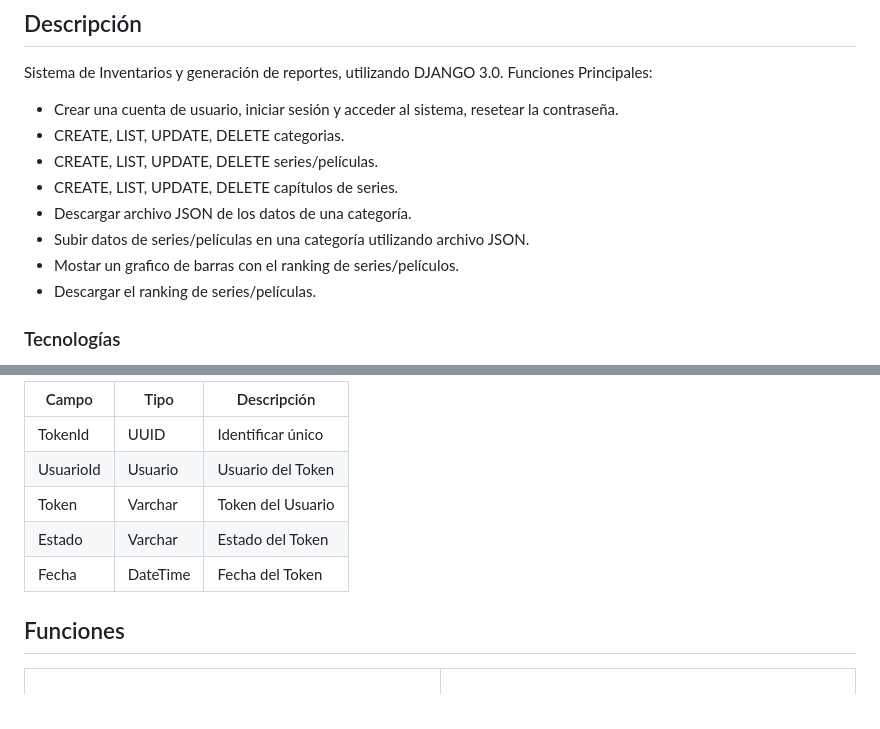
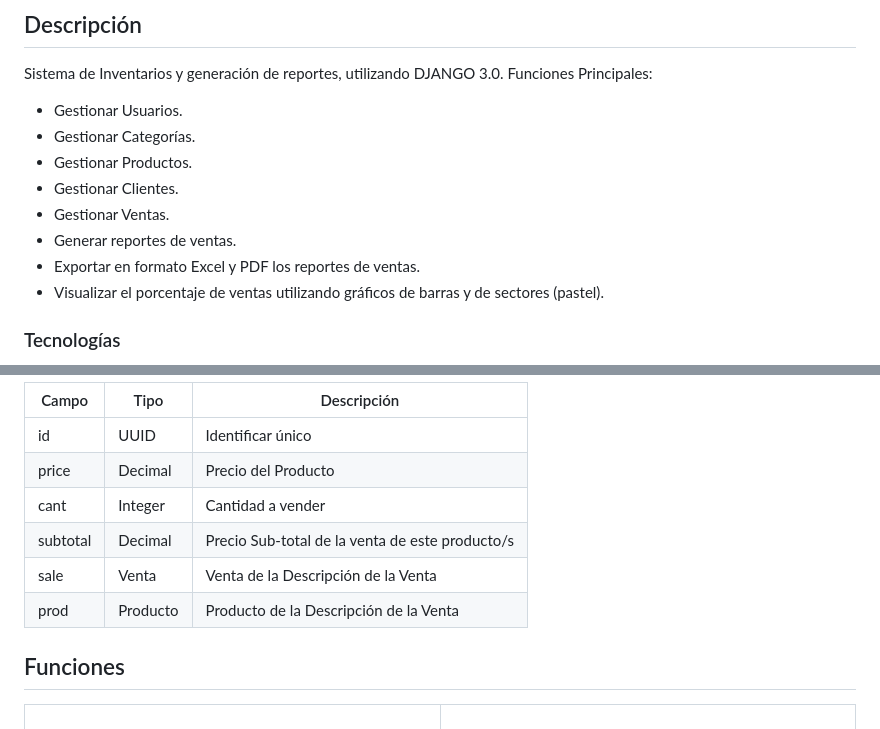
Before and after one commit to bnphony/Sistema-Inventario, a Markdown page: README.md, 2 parts joined by grey strips. Rendered like a GitHub page.

```diff
--- a/README.md
+++ b/README.md
@@ -37,14 +35,14 @@
 
 ## Descripción
 Sistema de Inventarios y generación de reportes, utilizando DJANGO 3.0. Funciones Principales:
-- Crear una cuenta de usuario, iniciar sesión y acceder al sistema, resetear la contraseña.
-- CREATE, LIST, UPDATE, DELETE categorias.
-- CREATE, LIST, UPDATE, DELETE series/películas.
-- CREATE, LIST, UPDATE, DELETE capítulos de series.
-- Descargar archivo JSON de los datos de una categoría.
-- Subir  datos de series/películas en una categoría utilizando archivo JSON.
-- Mostar un grafico de barras con el ranking de series/películos.
-- Descargar el ranking de series/películas.
+- Gestionar Usuarios.
+- Gestionar Categorías.
+- Gestionar Productos.
+- Gestionar Clientes.
+- Gestionar Ventas.
+- Generar reportes de ventas.
+- Exportar en formato Excel y PDF los reportes de ventas.
+- Visualizar el porcentaje de ventas utilizando gráficos de barras y de sectores (pastel).
 
 
 ### Tecnologías
@@ -113,11 +130,12 @@ Gestionar categorias, series/películas, episodios, generar graficos interactivo
 
-| Campo     | Tipo     | Descripción       |
-|-----------|----------|-------------------|
-| TokenId   | UUID     | Identificar único |
-| UsuarioId | Usuario  | Usuario del Token |
-| Token     | Varchar  | Token del Usuario |
-| Estado    | Varchar  | Estado del Token  |
-| Fecha     | DateTime | Fecha del Token   |
+| Campo    | Tipo     | Descripción                                     |
+|----------|----------|-------------------------------------------------|
+| id       | UUID     | Identificar único                               |
+| price    | Decimal  | Precio del Producto                             |
+| cant     | Integer  | Cantidad a vender                               |
+| subtotal | Decimal  | Precio Sub-total de la venta de este producto/s |
+| sale     | Venta    | Venta de la Descripción de la Venta             |
+| prod     | Producto | Producto de la Descripción de la Venta          |
 
 ## Funciones
 <table>
```
Also changed, not shown: other parts of README.md (+56 -39 lines).
